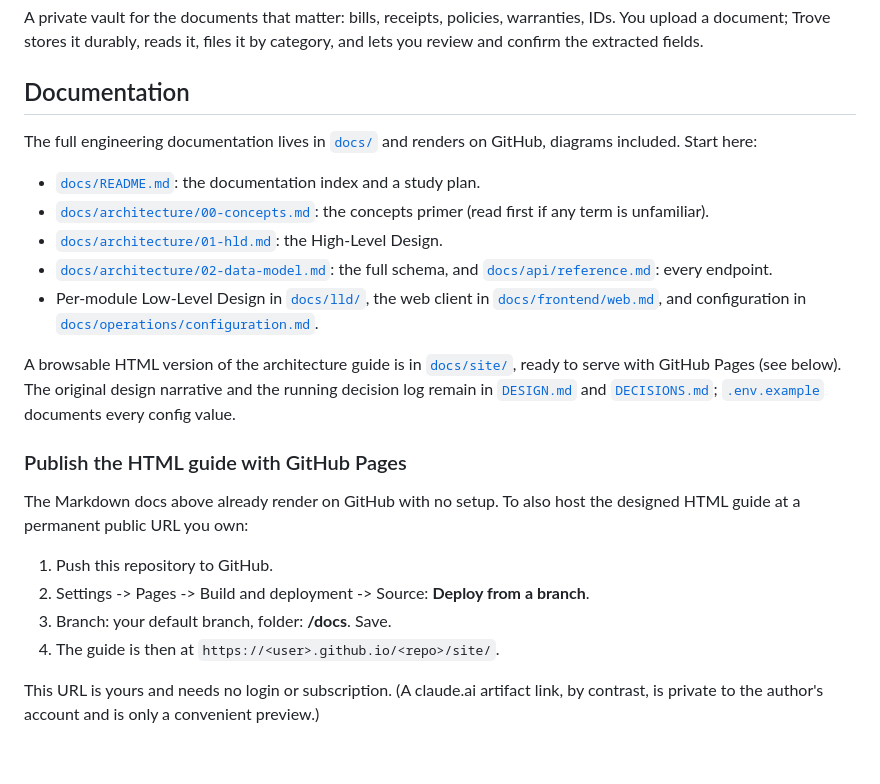
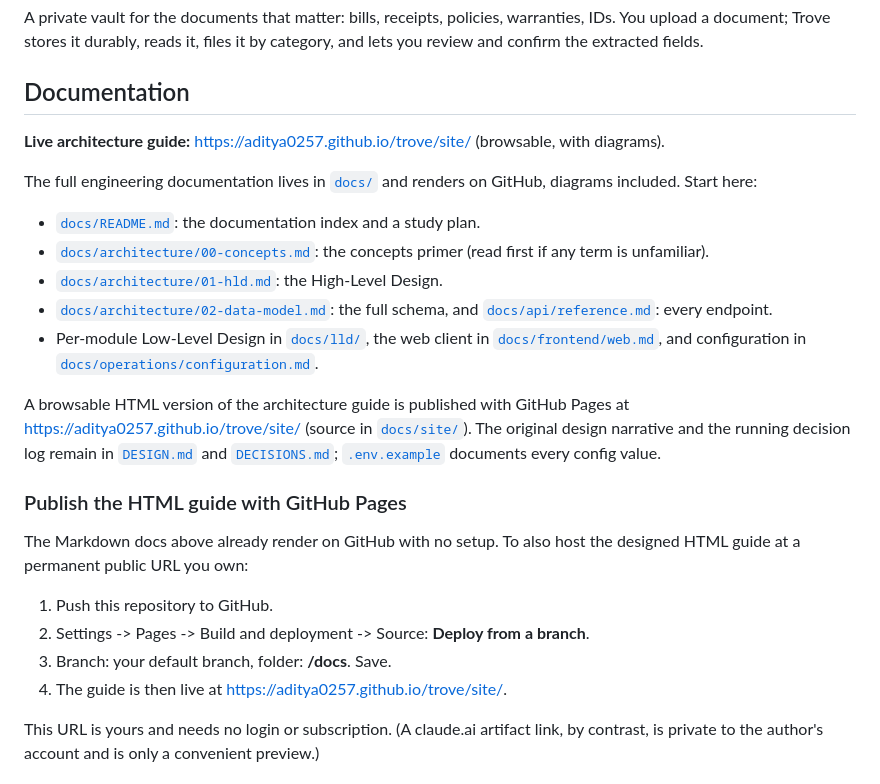
Before and after one commit to Aditya0257/trove, a Markdown page: README.md, the part around the change. Drawn GitHub-style; blank space fills up the shorter version.

Commit message:
docs: link the live GitHub Pages guide in the README
The architecture guide is now published at
https://aditya0257.github.io/trove/site/ - add it to the Documentation section
and replace the placeholder URL in the Pages steps.

```diff
--- a/README.md
+++ b/README.md
@@ -5,6 +5,8 @@ warranties, IDs. You upload a document; Trove stores it durably, reads it, files
 it by category, and lets you review and confirm the extracted fields.
 
 ## Documentation
+
+**Live architecture guide:** https://aditya0257.github.io/trove/site/ (browsable, with diagrams).
 
 The full engineering documentation lives in [`docs/`](docs/) and renders on GitHub,
 diagrams included. Start here:
@@ -19,8 +21,9 @@ diagrams included. Start here:
   [`docs/frontend/web.md`](docs/frontend/web.md), and configuration in
   [`docs/operations/configuration.md`](docs/operations/configuration.md).
 
-A browsable HTML version of the architecture guide is in [`docs/site/`](docs/site/),
-ready to serve with GitHub Pages (see below). The original design narrative and the
+A browsable HTML version of the architecture guide is published with GitHub Pages at
+[https://aditya0257.github.io/trove/site/](https://aditya0257.github.io/trove/site/)
+(source in [`docs/site/`](docs/site/)). The original design narrative and the
 running decision log remain in [`DESIGN.md`](DESIGN.md) and [`DECISIONS.md`](DECISIONS.md);
 [`.env.example`](.env.example) documents every config value.
 
@@ -32,7 +35,7 @@ designed HTML guide at a permanent public URL you own:
 1. Push this repository to GitHub.
 2. Settings -> Pages -> Build and deployment -> Source: **Deploy from a branch**.
 3. Branch: your default branch, folder: **/docs**. Save.
-4. The guide is then at `https://<user>.github.io/<repo>/site/`.
+4. The guide is then live at https://aditya0257.github.io/trove/site/.
 
 This URL is yours and needs no login or subscription. (A claude.ai artifact link, by
 contrast, is private to the author's account and is only a convenient preview.)
```
